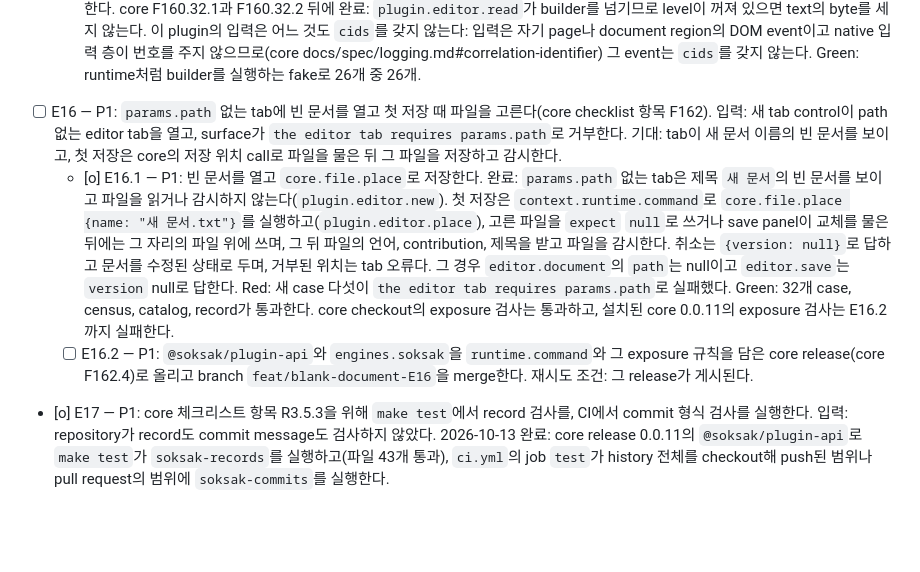
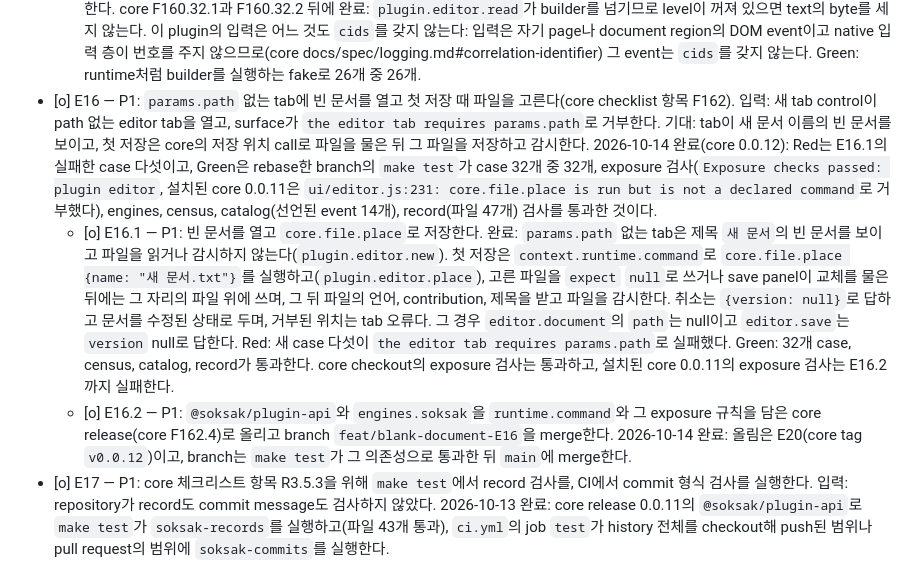
Before and after one commit to soksak-app/plugin-editor, a Markdown page: docs/features.ko.md, the part around the change. Rendered like a GitHub page; blank space fills up the shorter version.

```diff
--- a/docs/features.ko.md
+++ b/docs/features.ko.md
@@ -23,9 +23,9 @@
   - [o] E15.6 — P1: 카탈로그 확인이 `exclude`의 경로를 건너뛰게 한다. 원인: `soksak-events`의 `catalogReport`는 추적된 모든 소스를 읽고 census 선언의 `exclude`를 무시해, 생성된 `ui/vendor/`에서 lexer가 멈춘다. 재시도 조건: core가 `exclude`를 카탈로그 확인에 적용하면 `make test`가 검사를 통과한다. core F160.32.3으로 다시 시작할 조건이 충족되었다: catalog 검사는 `exclude`가 남긴 source만 읽고, 2026-10-12에 core의 명령이 이 repository에서 통과한다(선언된 event 12개, site 20개).
   - [o] E15.4 — P0: `@soksak/plugin-api`와 `engines.soksak`을 `soksak-events`와 `context.runtime.log`를 담은 core release로 올린다. 2026-10-13 완료: `@soksak/plugin-api`를 core tag `v0.0.11`에서 받고, `engines.soksak`은 `>=0.0.11`이며, release workflow가 `CORE_RELEASE: v0.0.11`에서 `sok`를 build하고, `plugin.json`이 `events.json`을 가리키며, `make test`가 설치된 의존성으로 검사를 실행한다(`Census passed: 6 sources`, 선언된 event 12개). Red: 새 case `plugin.json names the event catalog of the plugin`가 `actual: undefined`로 실패했다. Green: 27개 case와 함께 통과한다.
   - [o] E15.5 — P1: 상관 식별자와 gate를 싣는다. 원인: `context.runtime.log`는 `cids`를 받지 않고 `enabled(level)` gate가 없어, plugin의 event가 `cids`를 싣지 못하고 field builder를 건너뛸 수 없다. 재시도 조건: core가 둘을 `context.runtime.log`에 더한다. core F160.32.1과 F160.32.2 뒤에 완료: `plugin.editor.read`가 builder를 넘기므로 level이 꺼져 있으면 text의 byte를 세지 않는다. 이 plugin의 입력은 어느 것도 `cids`를 갖지 않는다: 입력은 자기 page나 document region의 DOM event이고 native 입력 층이 번호를 주지 않으므로(core docs/spec/logging.md#correlation-identifier) 그 event는 `cids`를 갖지 않는다. Green: runtime처럼 builder를 실행하는 fake로 26개 중 26개.
-- [ ] E16 — P1: `params.path` 없는 tab에 빈 문서를 열고 첫 저장 때 파일을 고른다(core checklist 항목 F162). 입력: 새 tab control이 path 없는 editor tab을 열고, surface가 `the editor tab requires params.path`로 거부한다. 기대: tab이 새 문서 이름의 빈 문서를 보이고, 첫 저장은 core의 저장 위치 call로 파일을 물은 뒤 그 파일을 저장하고 감시한다.
+- [o] E16 — P1: `params.path` 없는 tab에 빈 문서를 열고 첫 저장 때 파일을 고른다(core checklist 항목 F162). 입력: 새 tab control이 path 없는 editor tab을 열고, surface가 `the editor tab requires params.path`로 거부한다. 기대: tab이 새 문서 이름의 빈 문서를 보이고, 첫 저장은 core의 저장 위치 call로 파일을 물은 뒤 그 파일을 저장하고 감시한다. 2026-10-14 완료(core 0.0.12): Red는 E16.1의 실패한 case 다섯이고, Green은 rebase한 branch의 `make test`가 case 32개 중 32개, exposure 검사(`Exposure checks passed: plugin editor`, 설치된 core 0.0.11은 `ui/editor.js:231: core.file.place is run but is not a declared command`로 거부했다), engines, census, catalog(선언된 event 14개), record(파일 47개) 검사를 통과한 것이다.
   - [o] E16.1 — P1: 빈 문서를 열고 `core.file.place`로 저장한다. 완료: `params.path` 없는 tab은 제목 `새 문서`의 빈 문서를 보이고 파일을 읽거나 감시하지 않는다(`plugin.editor.new`). 첫 저장은 `context.runtime.command`로 `core.file.place {name: "새 문서.txt"}`를 실행하고(`plugin.editor.place`), 고른 파일을 `expect` `null`로 쓰거나 save panel이 교체를 물은 뒤에는 그 자리의 파일 위에 쓰며, 그 뒤 파일의 언어, contribution, 제목을 받고 파일을 감시한다. 취소는 `{version: null}`로 답하고 문서를 수정된 상태로 두며, 거부된 위치는 tab 오류다. 그 경우 `editor.document`의 `path`는 null이고 `editor.save`는 `version` null로 답한다. Red: 새 case 다섯이 `the editor tab requires params.path`로 실패했다. Green: 32개 case, census, catalog, record가 통과한다. core checkout의 exposure 검사는 통과하고, 설치된 core 0.0.11의 exposure 검사는 E16.2까지 실패한다.
-  - [ ] E16.2 — P1: `@soksak/plugin-api`와 `engines.soksak`을 `runtime.command`와 그 exposure 규칙을 담은 core release(core F162.4)로 올리고 branch `feat/blank-document-E16`을 merge한다. 재시도 조건: 그 release가 게시된다.
+  - [o] E16.2 — P1: `@soksak/plugin-api`와 `engines.soksak`을 `runtime.command`와 그 exposure 규칙을 담은 core release(core F162.4)로 올리고 branch `feat/blank-document-E16`을 merge한다. 2026-10-14 완료: 올림은 E20(core tag `v0.0.12`)이고, branch는 `make test`가 그 의존성으로 통과한 뒤 `main`에 merge한다.
 - [o] E17 — P1: core 체크리스트 항목 R3.5.3을 위해 `make test`에서 record 검사를, CI에서 commit 형식 검사를 실행한다. 입력: repository가 record도 commit message도 검사하지 않았다. 2026-10-13 완료: core release 0.0.11의 `@soksak/plugin-api`로 `make test`가 `soksak-records`를 실행하고(파일 43개 통과), `ci.yml`의 job `test`가 history 전체를 checkout해 push된 범위나 pull request의 범위에 `soksak-commits`를 실행한다.
 - [ ] E18 — P1: the event contract (E15)와 빈 문서(E16)를 담은 version 0.0.3을 release하고 registry에 나열해, 이 변경이 설치된 애플리케이션에 닿게 한다. 재시도 조건: core의 전체 검사가 통과한다와 E16.2를 담은 core 0.0.12.
 - [o] E19 — P1: 기록 규칙을 어기는 commit을 commit 때 거부한다. 입력: commit 검사가 CI에서만 실행되어, 거부된 용어가 든 commit message가 `main`에 닿았다. 기대: `make hooks`가 `.githooks`를 hook 폴더로 정하고, commit-msg hook이 message의 형식과 용어를, pre-commit hook이 `soksak-records`를 검사해 commit이 만들어지기 전에 거부한다. 2026-10-14 Green: 거부된 용어가 든 message에서 `.githooks/commit-msg`가 1로, 올바른 message에서 0으로 끝난다.
```
Also changed, not shown: docs/features.md (+2 -2 lines).
